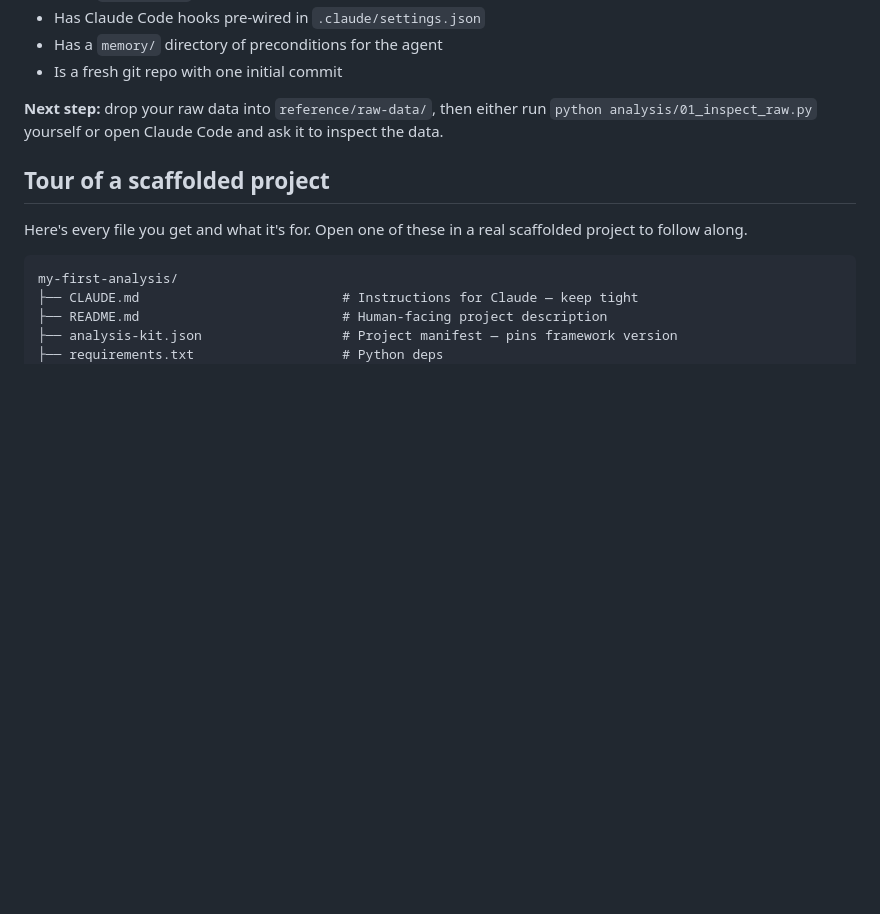
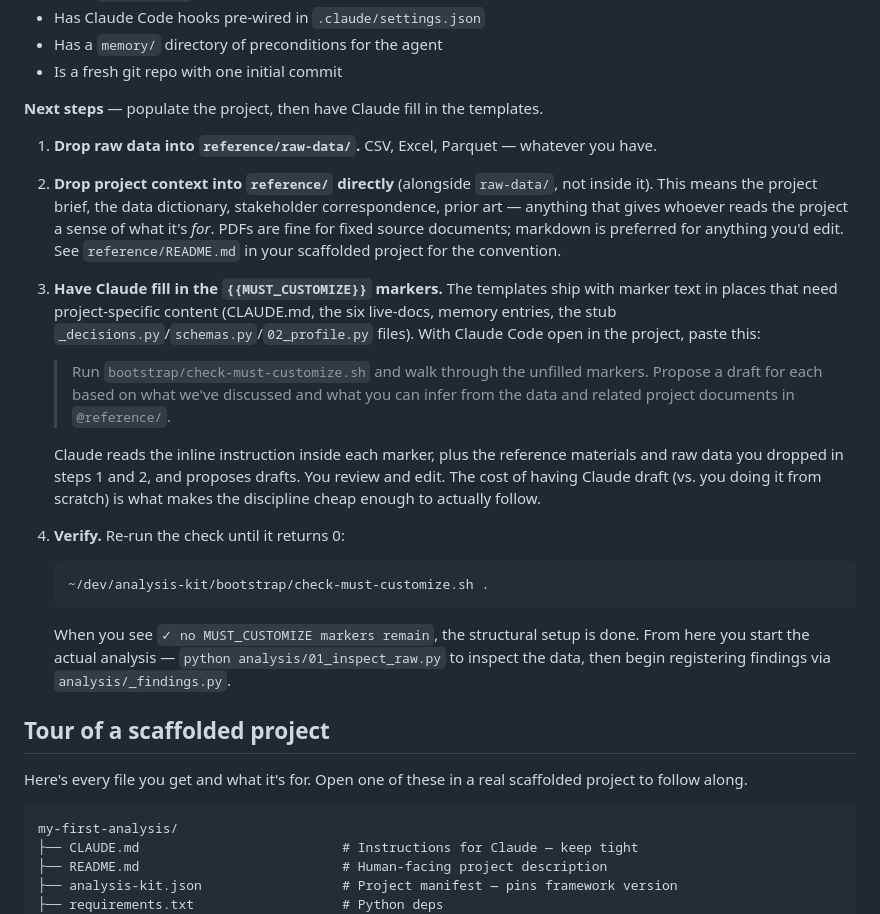
Before and after one commit to stephs-repos/analysis-kit, a Markdown page: docs/USER_GUIDE.md, the part around the change. Rendered like a GitHub page; blank space fills up the shorter version.

Commit message:
docs(user-guide): make MUST_CUSTOMIZE workflow explicit
Replaces the single-line "Next step: drop your raw data..." sentence
with an explicit 4-step "Next steps" sequence. The previous version
glossed over two important things: (1) you need to drop more than just
data into reference/, and (2) the MUST_CUSTOMIZE markers need to be
filled in before the project's structural setup is complete.

New sequence:
  1. Drop raw data into reference/raw-data/
  2. Drop project context (brief, data dictionary, prior art) into
     reference/ directly — points at reference/README.md for the
     convention
  3. Have Claude fill in the MUST_CUSTOMIZE markers, with the explicit
     instruction text the user can paste into Claude Code:
       "Run bootstrap/check-must-customize.sh and walk through the
        unfilled markers. Propose a draft for each based on what
        we've discussed and what you can infer from the data and
        related project documents in @reference/."
     The @reference/ pointer is critical — without it Claude doesn't
     know to read the brief and dictionary when drafting.
  4. Verify with check-must-customize, look for the "✓ no markers
     remain" signal, then proceed to inspect_raw.py.

The structure makes the dependency explicit: step 3 only works after
step 2 (Claude needs the reference materials to draft well), so the
ordering matters and is now visible.

37/37 self-tests still passing.

Co-Authored-By: Claude Opus 4.7 (1M context) <noreply@anthropic.com>

````diff
--- a/docs/USER_GUIDE.md
+++ b/docs/USER_GUIDE.md
@@ -139,7 +139,25 @@ That's it. You now have a project that:
 - Has a `memory/` directory of preconditions for the agent
 - Is a fresh git repo with one initial commit
 
-**Next step:** drop your raw data into `reference/raw-data/`, then either run `python analysis/01_inspect_raw.py` yourself or open Claude Code and ask it to inspect the data.
+**Next steps** — populate the project, then have Claude fill in the templates.
+
+1. **Drop raw data into `reference/raw-data/`.** CSV, Excel, Parquet — whatever you have.
+
+2. **Drop project context into `reference/` directly** (alongside `raw-data/`, not inside it). This means the project brief, the data dictionary, stakeholder correspondence, prior art — anything that gives whoever reads the project a sense of what it's *for*. PDFs are fine for fixed source documents; markdown is preferred for anything you'd edit. See `reference/README.md` in your scaffolded project for the convention.
+
+3. **Have Claude fill in the `{{MUST_CUSTOMIZE}}` markers.** The templates ship with marker text in places that need project-specific content (CLAUDE.md, the six live-docs, memory entries, the stub `_decisions.py`/`schemas.py`/`02_profile.py` files). With Claude Code open in the project, paste this:
+
+   > Run `bootstrap/check-must-customize.sh` and walk through the unfilled markers. Propose a draft for each based on what we've discussed and what you can infer from the data and related project documents in `@reference/`.
+
+   Claude reads the inline instruction inside each marker, plus the reference materials and raw data you dropped in steps 1 and 2, and proposes drafts. You review and edit. The cost of having Claude draft (vs. you doing it from scratch) is what makes the discipline cheap enough to actually follow.
+
+4. **Verify.** Re-run the check until it returns 0:
+
+   ```bash
+   ~/dev/analysis-kit/bootstrap/check-must-customize.sh .
+   ```
+
+   When you see `✓ no MUST_CUSTOMIZE markers remain`, the structural setup is done. From here you start the actual analysis — `python analysis/01_inspect_raw.py` to inspect the data, then begin registering findings via `analysis/_findings.py`.
 
 ## Tour of a scaffolded project
 
````
